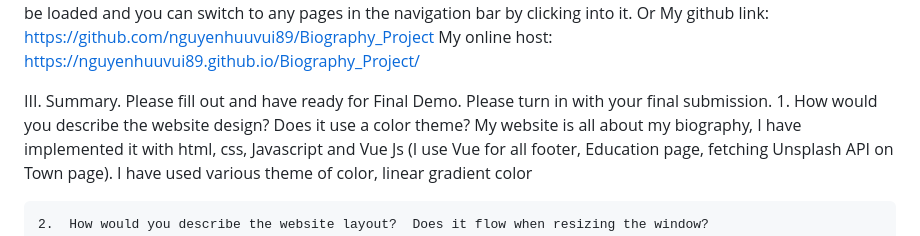
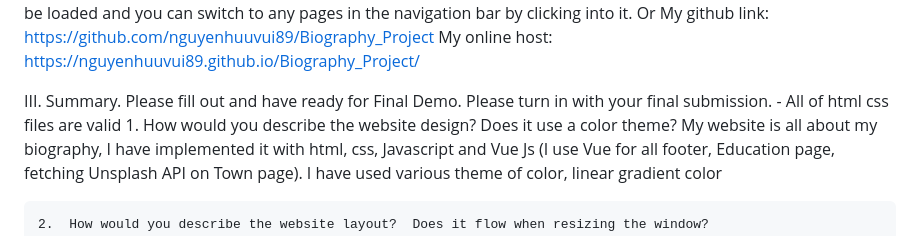
Before and after one commit to nguyenhuuvui89/Biography_Project, a Markdown page: readme.md, the part around the change. Drawn GitHub-style.

```diff
--- a/readme.md
+++ b/readme.md
@@ -12,6 +12,7 @@ Or My github link: https://github.com/nguyenhuuvui89/Biography_Project
 
 III. Summary.
     Please fill out and have ready for Final Demo.  Please turn in with your final submission.
+    - All of html css files are valid
     1.	How would you describe the website design?  Does it use a color theme?
         My website is all about my biography, I have implemented it with html, css, Javascript and Vue Js (I use Vue for all footer, Education page, fetching Unsplash API on Town page). I have used various theme of color, linear gradient color
 
```
